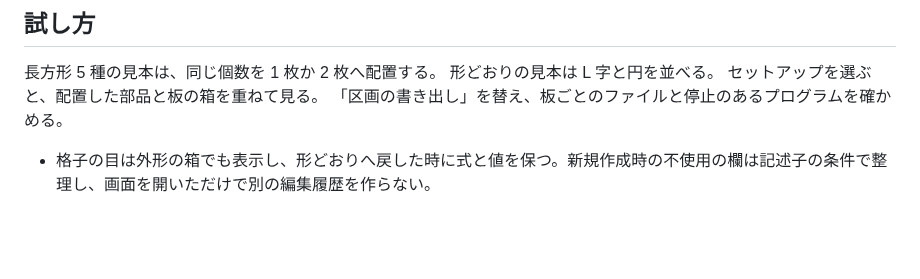
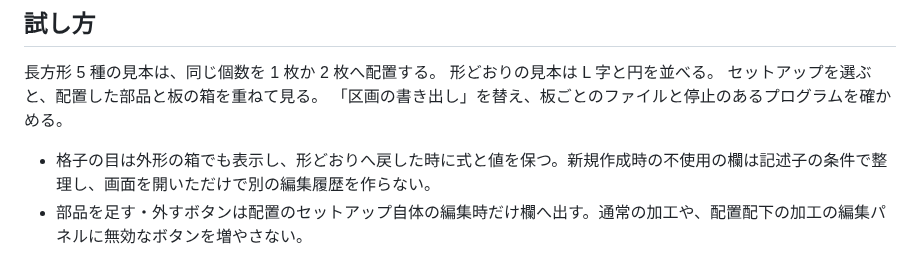
Before and after one commit to Kie610/kie-monobench, a Markdown page: docs/機能/2026-10-27-板への配置と区画-cdx096.md, the part around the change. GitHub-like rendering; blank space fills up the shorter version.

```diff
--- a/docs/機能/2026-10-27-板への配置と区画-cdx096.md
+++ b/docs/機能/2026-10-27-板への配置と区画-cdx096.md
@@ -53,3 +53,4 @@
 「区画の書き出し」を替え、板ごとのファイルと停止のあるプログラムを確かめる。
 
 - 格子の目は外形の箱でも表示し、形どおりへ戻した時に式と値を保つ。新規作成時の不使用の欄は記述子の条件で整理し、画面を開いただけで別の編集履歴を作らない。
+- 部品を足す・外すボタンは配置のセットアップ自体の編集時だけ欄へ出す。通常の加工や、配置配下の加工の編集パネルに無効なボタンを増やさない。
```
Also changed, not shown: docs/screenshots/nesting-after-dark-cdx096.png (added), docs/screenshots/nesting-after-light-cdx096.png (added), docs/screenshots/nesting-before-dark-cdx096.png (added), docs/screenshots/nesting-before-light-cdx096.png (added), 2 other files.
